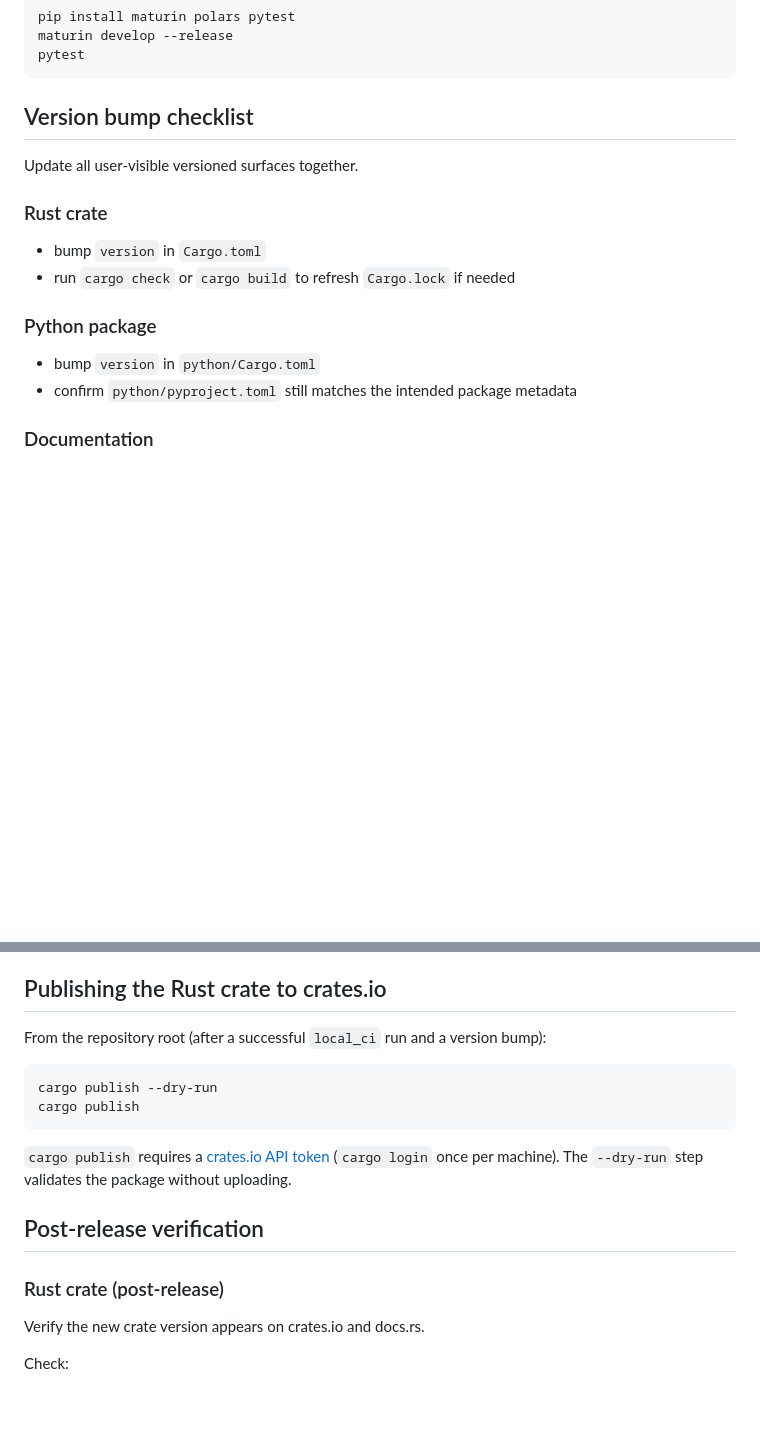
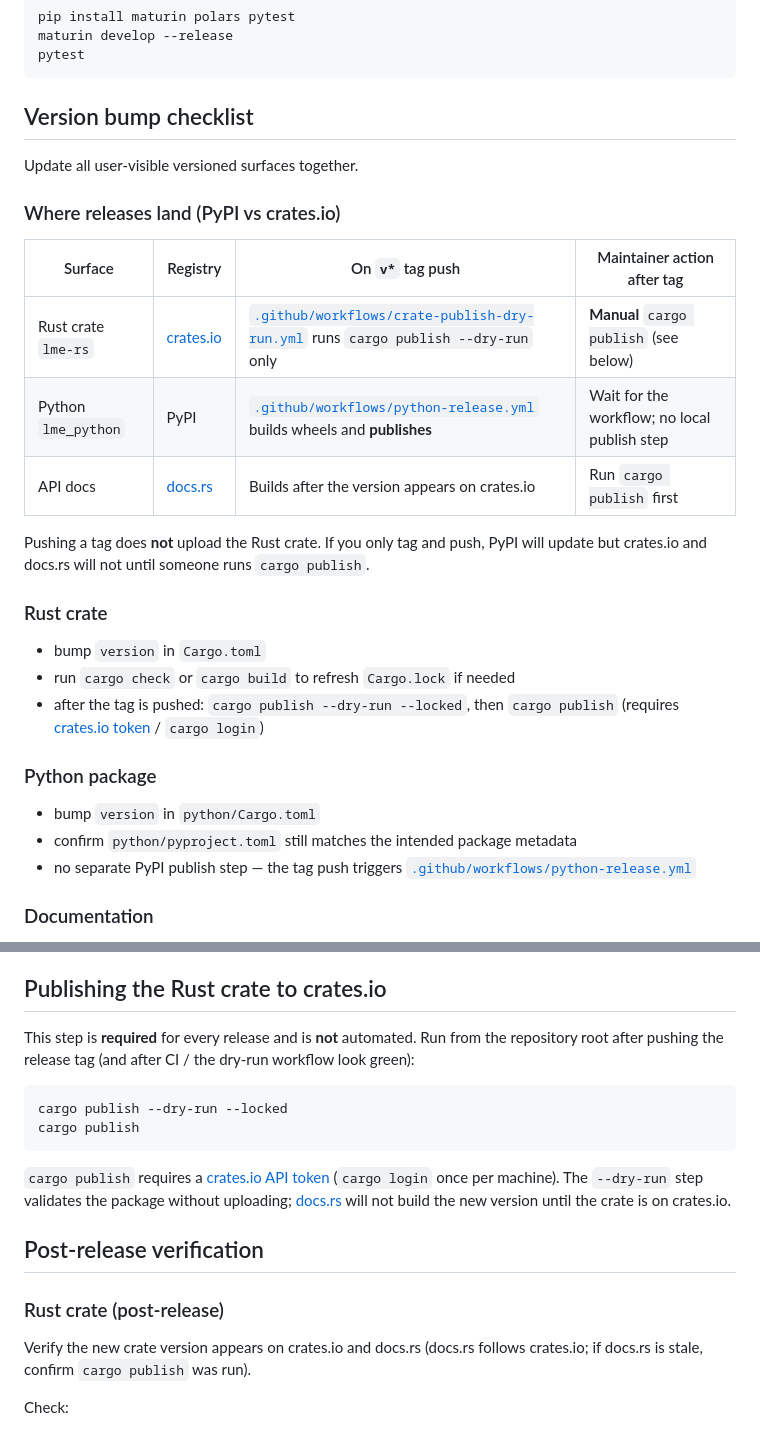
Before and after one commit to x4g4p3x/lme-rs, a Markdown page: RELEASING.md, 2 parts joined by grey strips. GitHub-like rendering; blank space fills up the shorter version.

````diff
--- a/RELEASING.md
+++ b/RELEASING.md
@@ -60,15 +60,27 @@ pytest
 
 Update all user-visible versioned surfaces together.
 
+### Where releases land (PyPI vs crates.io)
+
+| Surface | Registry | On `v*` tag push | Maintainer action after tag |
+|---------|----------|------------------|----------------------------|
+| Rust crate `lme-rs` | [crates.io](https://crates.io/crates/lme-rs) | [`.github/workflows/crate-publish-dry-run.yml`](.github/workflows/crate-publish-dry-run.yml) runs `cargo publish --dry-run` only | **Manual** `cargo publish` (see below) |
+| Python `lme_python` | PyPI | [`.github/workflows/python-release.yml`](.github/workflows/python-release.yml) builds wheels and **publishes** | Wait for the workflow; no local publish step |
+| API docs | [docs.rs](https://docs.rs/lme-rs) | Builds after the version appears on crates.io | Run `cargo publish` first |
+
+Pushing a tag does **not** upload the Rust crate. If you only tag and push, PyPI will update but crates.io and docs.rs will not until someone runs `cargo publish`.
+
 ### Rust crate
 
 - bump `version` in `Cargo.toml`
 - run `cargo check` or `cargo build` to refresh `Cargo.lock` if needed
+- after the tag is pushed: `cargo publish --dry-run --locked`, then `cargo publish` (requires [crates.io token](https://crates.io/settings/tokens) / `cargo login`)
 
 ### Python package
 
 - bump `version` in `python/Cargo.toml`
 - confirm `python/pyproject.toml` still matches the intended package metadata
+- no separate PyPI publish step — the tag push triggers [`.github/workflows/python-release.yml`](.github/workflows/python-release.yml)
 
 ### Documentation
 
@@ -136,20 +165,20 @@ If a release changes the crate description, homepage, keywords, or categories, v
 
 ## Publishing the Rust crate to crates.io
 
-From the repository root (after a successful `local_ci` run and a version bump):
+This step is **required** for every release and is **not** automated. Run from the repository root after pushing the release tag (and after CI / the dry-run workflow look green):
 
 ```bash
-cargo publish --dry-run
+cargo publish --dry-run --locked
 cargo publish
 ```
 
-`cargo publish` requires a [crates.io API token](https://crates.io/settings/tokens) (`cargo login` once per machine). The `--dry-run` step validates the package without uploading.
+`cargo publish` requires a [crates.io API token](https://crates.io/settings/tokens) (`cargo login` once per machine). The `--dry-run` step validates the package without uploading; [docs.rs](https://docs.rs/lme-rs) will not build the new version until the crate is on crates.io.
 
 ## Post-release verification
 
 ### Rust crate (post-release)
 
-Verify the new crate version appears on crates.io and docs.rs.
+Verify the new crate version appears on crates.io and docs.rs (docs.rs follows crates.io; if docs.rs is stale, confirm `cargo publish` was run).
 
 Check:
 
````
Also changed, not shown: other parts of RELEASING.md (+27 -6 lines).
